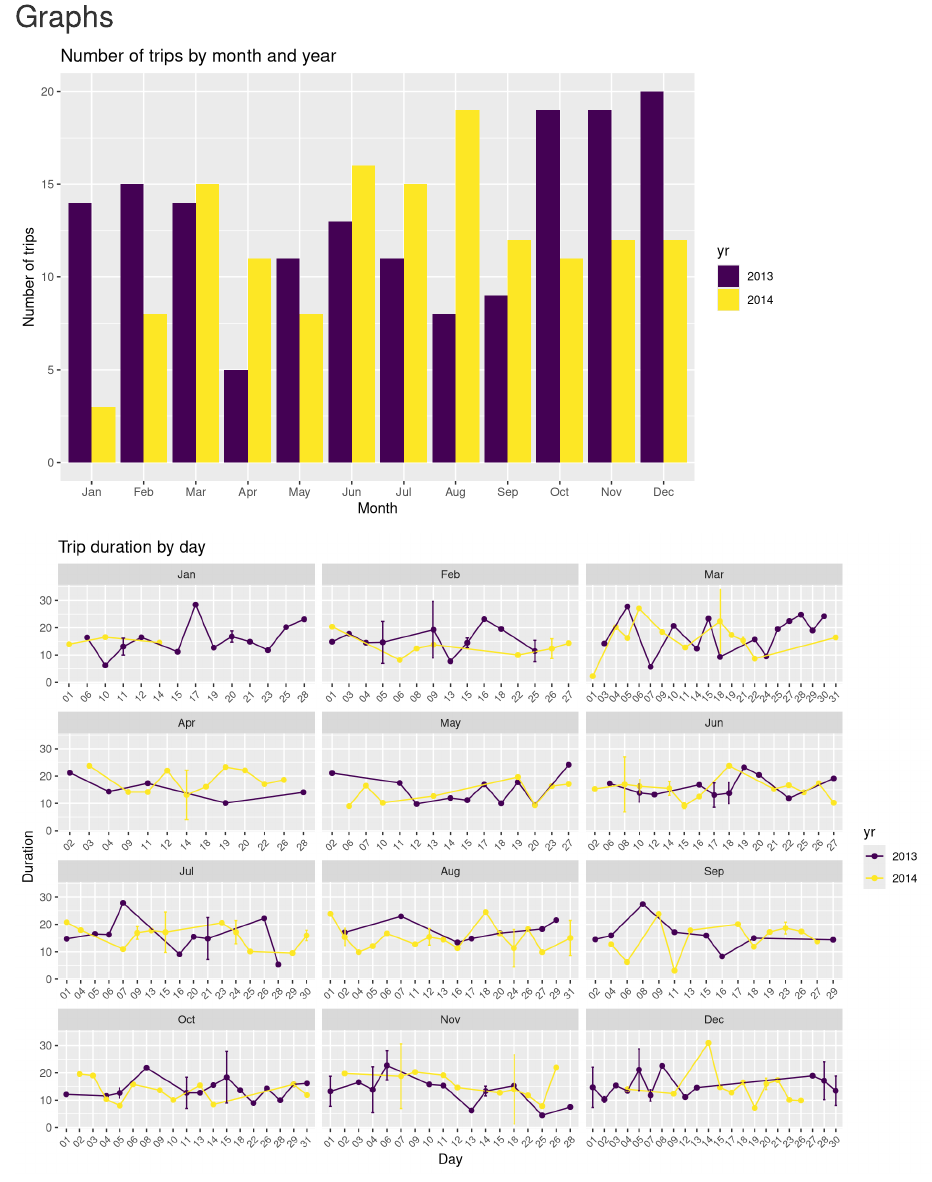
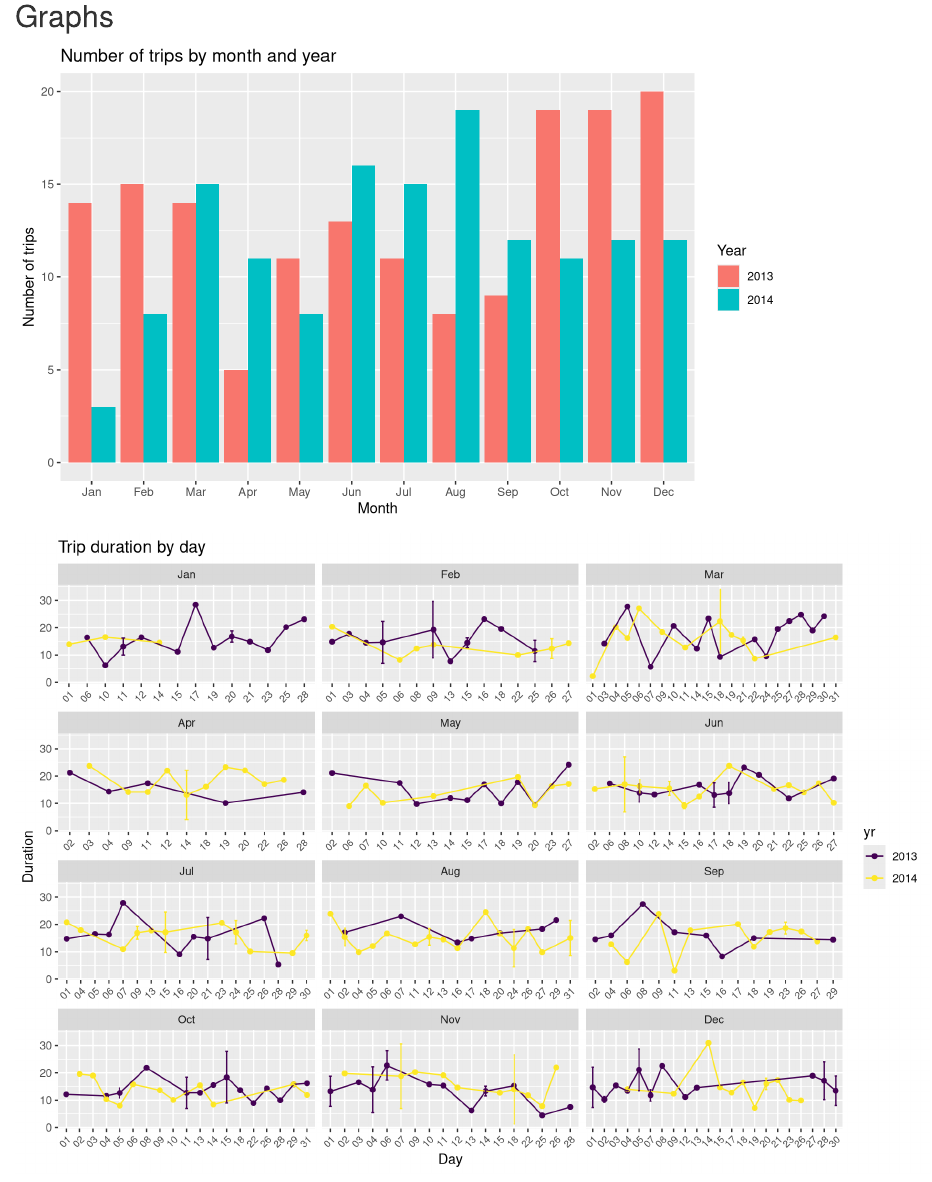
Before and after one commit to kcha/bike_share_ride_report, an R Markdown document (ride_report.Rmd): the page in a window 1100 px wide, from 590 px down. Rendered offline with R 4.5, knitr and Pandoc, with nearby package versions; some code elsewhere in the file could not run offline; common packages that the code uses without loading them are loaded.

Commit message:
Change legend title

````diff
--- a/ride_report.Rmd
+++ b/ride_report.Rmd
@@ -133,6 +133,7 @@ ddf %>% group_by(yr, mo, mo.abbr) %>%
              fill = yr)) +
   geom_bar(stat = "identity", position="dodge") +
   xlab("Month") + ylab("Number of trips") +
+  scale_fill_discrete("Year") +
   ggtitle("Number of trips by month and year")
 ```
 
````
Also changed, not shown: server.R (+1 -0 lines).
